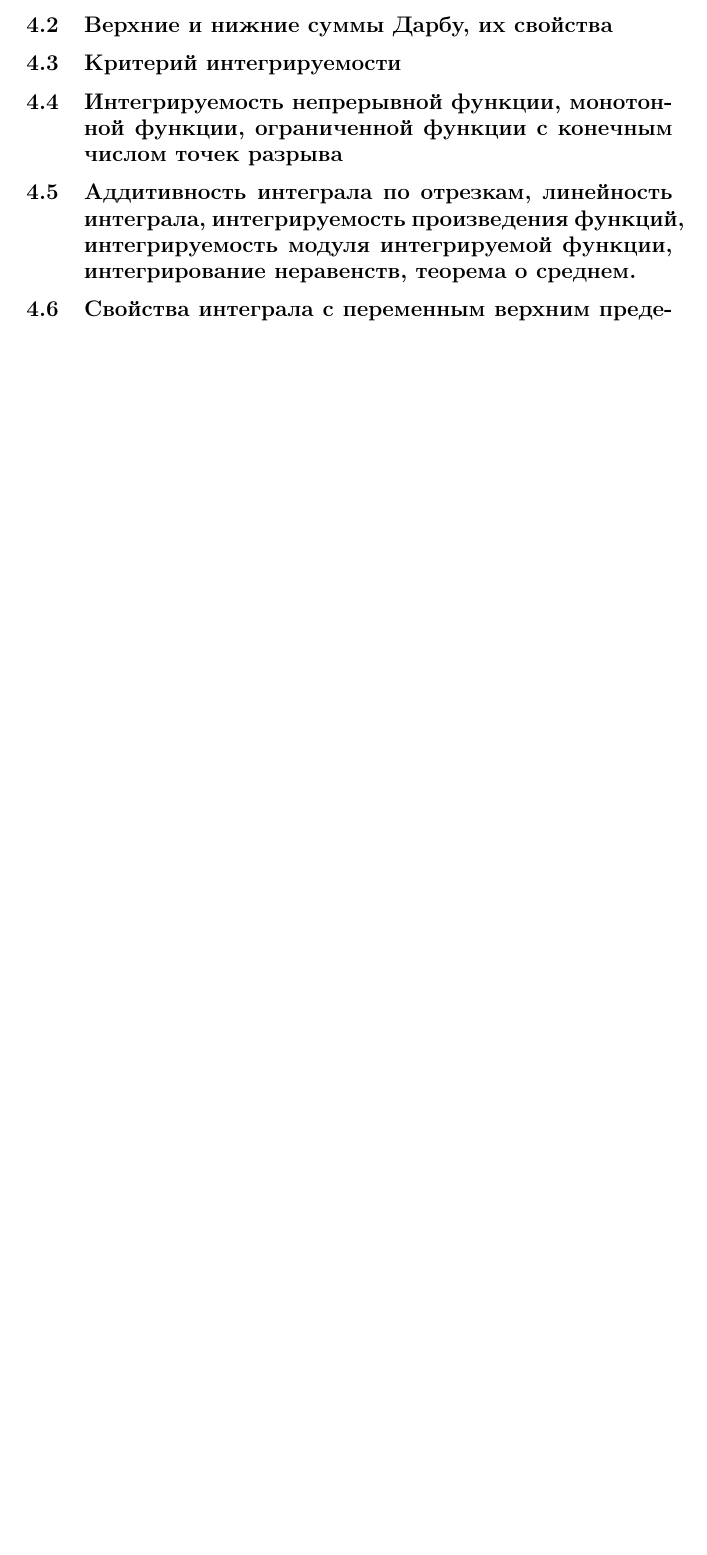
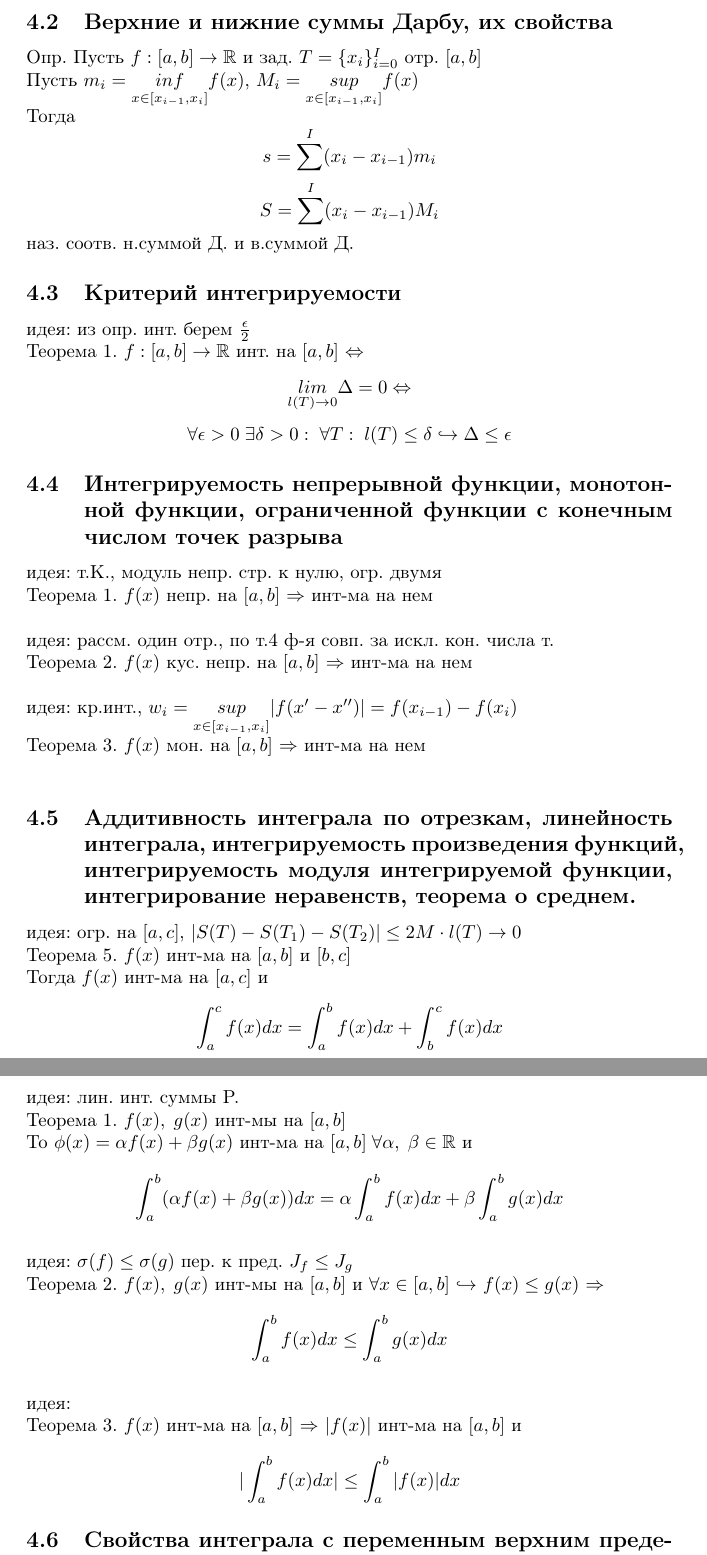
Before and after one commit to artemovchinnikovv/mathanth, a LaTeX document (mathanth.tex): part of page 5 of 10 before the commit and two parts of pages 5 and 6 of 11 after it, the two joined at a grey line, cut so that both start at the same text, the shorter picture padded with empty space. Compiled offline with pdfLaTeX.

Commit message:
Update mathanth.tex

```diff
--- a/mathanth.tex
+++ b/mathanth.tex
@@ -175,6 +185,57 @@ b. $A_i$ -- открыто $\forall i \in \mathbb N $ $\Rightarrow$
 \subsection{Верхние и нижние суммы Дарбу, их свойства}
+Опр. Пусть $f:[a,b] \rightarrow \mathbb R$ и зад. $T = \{ x_i \}_{i=0}^I$ отр. $[a,b]$ \\
+Пусть $ m_i = \underset{x \in [x_{i-1}, x_i]}{inf} f(x) $, $ M_i = \underset{x \in [x_{i-1}, x_i]}{sup} f(x) $ \\
+Тогда
+\begin{equation*}
+    s = \sum^I (x_i - x_{i-1})m_i
+\end{equation*}
+\begin{equation*}
+    S = \sum^I (x_i - x_{i-1})M_i
+\end{equation*}
+наз. соотв. н.суммой Д. и в.суммой Д.
 \subsection{Критерий интегрируемости}
+идея: из опр. инт. берем $\frac{\epsilon}{2}$ \\
+Теорема 1. $f:[a,b]\rightarrow\mathbb R$ инт. на $[a,b]$ $\Leftrightarrow$
+\begin{equation*}
+    \underset{l(T) \rightarrow 0}{lim} \Delta = 0 \Leftrightarrow
+\end{equation*}
+\begin{equation*}
+    \forall \epsilon > 0 \; \exists \delta > 0: \; \forall T: \; l(T) \leq \delta \hookrightarrow \Delta \leq \epsilon
+\end{equation*}
 \subsection{Интегрируемость непрерывной функции, монотонной функции, ограниченной функции с конечным числом точек разрыва}
+идея: т.К., модуль непр. стр. к нулю, огр. двумя \\
+Теорема 1. $f(x)$ непр. на $[a,b]$ $\Rightarrow$ инт-ма на нем \\
+\\
+идея: рассм. один отр., по т.4 ф-я совп. за искл. кон. числа т. \\
+Теорема 2. $f(x)$ кус. непр. на $[a,b]$ $\Rightarrow$ инт-ма на нем \\
+\\
+идея: кр.инт., $w_i = \underset{x \in [x_{i-1}, x_i]}{sup} |f(x'-x'')| = f(x_{i-1}) - f(x_{i}) $ \\
+Теорема 3. $f(x)$ мон. на $[a,b]$ $\Rightarrow$ инт-ма на нем \\
 \subsection{Аддитивность интеграла по отрезкам, линейность интеграла, интегрируемость произведения функций, интегрируемость модуля интегрируемой функции, интегрирование неравенств, теорема о среднем.}
+идея: огр. на $[a,c]$,  $|S(T)-S(T_1)-S(T_2)| \leq 2M \cdot l(T) \rightarrow 0$ \\
+Теорема 5. $f(x)$ инт-ма на $[a,b]$ и $[b,c]$ \\
+Тогда $f(x)$ инт-ма на $[a,c]$ и
+\begin{equation*}
+    \int_a^c f(x) dx = \int_a^b f(x) dx + \int_b^c f(x) dx
+\end{equation*}
+\\
+идея: лин. инт. суммы Р. \\
+Теорема 1. $f(x), \; g(x)$ инт-мы на $[a,b]$ \\
+То $\phi (x) = \alpha f(x) + \beta g(x) $ инт-ма на $[a,b] \; \forall \alpha, \; \beta \in \mathbb R$ и
+\begin{equation*}
+    \int_a^b (\alpha f(x) + \beta g(x)) dx = \alpha \int_a^b f(x) dx + \beta \int_a^b g(x) dx
+\end{equation*}
+\\
+идея: $\sigma (f) \leq \sigma (g)$ пер. к пред. $J_f \leq J_g$ \\
+Теорема 2. $f(x), \; g(x)$ инт-мы на $[a,b]$ и $\forall x \in [a,b]$ $\hookrightarrow$ $f(x) \leq g(x)$ $\Rightarrow$
+\begin{equation*}
+    \int_a^b f(x) dx \leq \int_a^b g(x) dx
+\end{equation*}
+\\
+идея: \\
+Теорема 3. $f(x)$ инт-ма на $[a,b]$ $\Rightarrow$ $|f(x)|$ инт-ма на $[a,b]$ и
+\begin{equation*}
+    |\int_a^b f(x) dx| \leq \int_a^b |f(x)| dx
+\end{equation*}
 \subsection{Свойства интеграла с переменным верхним пределом — непрерывность, дифференцируемость}
 \subsection{Формула Ньютона–Лейбница}
```
Also changed, not shown: mathanth.tex (15 more changed lines).
